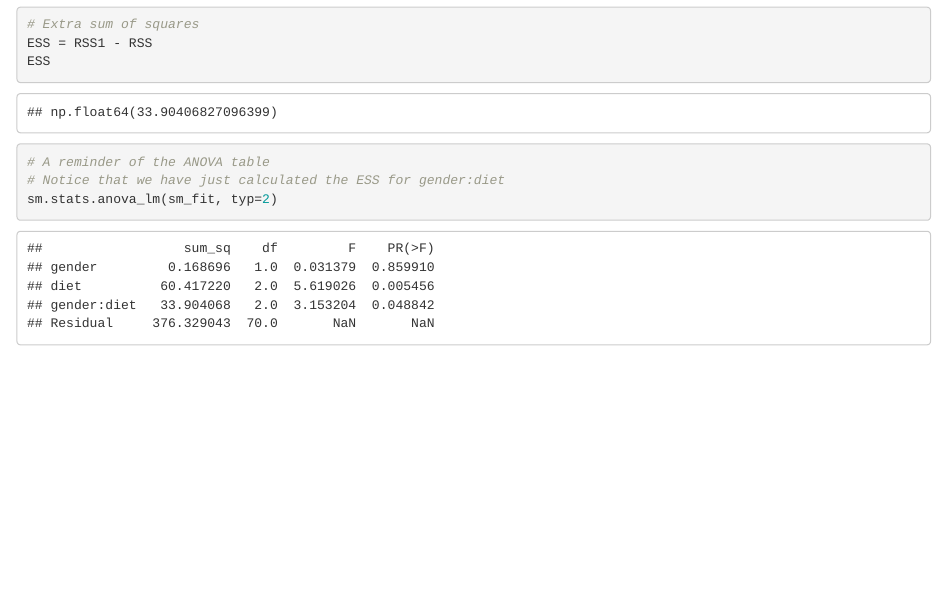
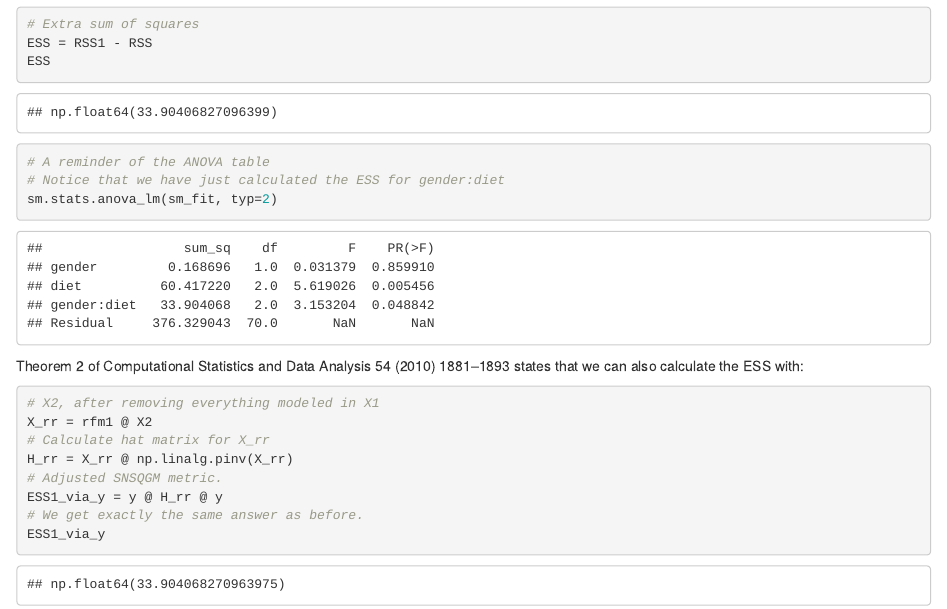
Before and after one commit to matthew-brett/some-tutorials, an R Markdown document (oneway/on_permutation.Rmd): the page in a window 1100 px wide, from 5930 px down. Rendered offline with R 4.5, knitr and Pandoc, with nearby package versions.

Commit message:
Update with some more on paper formula.

````diff
--- a/oneway/on_permutation.Rmd
+++ b/oneway/on_permutation.Rmd
@@ -208,3 +208,16 @@ ESS
 # Notice that we have just calculated the ESS for gender:diet
 sm.stats.anova_lm(sm_fit, typ=2)
 ```
+
+Theorem 2 of Computational Statistics and Data Analysis 54 (2010) 1881–1893 states that we can also calculate the ESS with:
+
+```{python}
+# X2, after removing everything modeled in X1
+X_rr = rfm1 @ X2
+# Calculate hat matrix for X_rr
+H_rr = X_rr @ np.linalg.pinv(X_rr)
+# Adjusted SNSQGM metric.
+ESS1_via_y = y @ H_rr @ y
+# We get exactly the same answer as before.
+ESS1_via_y
+```
````
Also changed, not shown: 1 other file.
